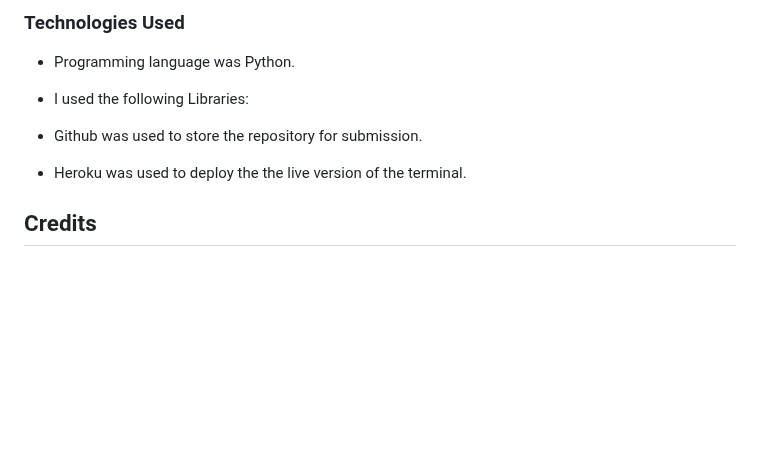
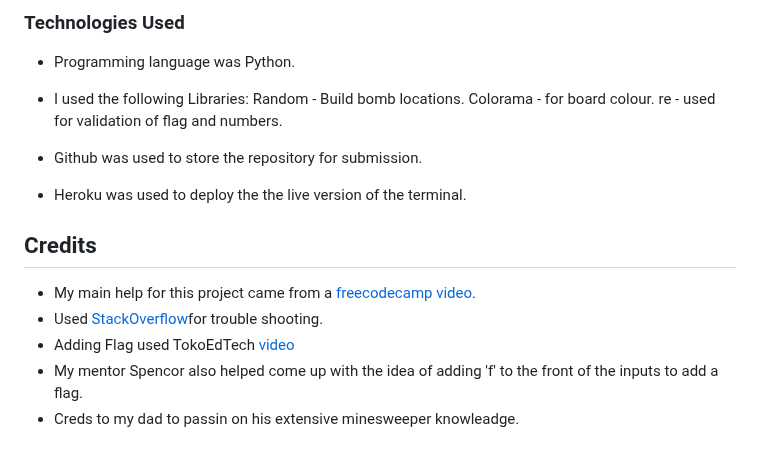
Before and after one commit to Lochy2000/MineSweeper-test, a Markdown page: README.md, the part around the change. Drawn GitHub-style; blank space fills up the shorter version.

Commit message:
content and creds added

```diff
--- a/README.md
+++ b/README.md
@@ -151,6 +151,9 @@ Difficulty levels. This can be done by adding three game modes which have more o
 -   Programming language was Python.
 
 -   I used the following Libraries:
+    Random - Build bomb locations.
+    Colorama - for board colour.
+    re - used for validation of flag and numbers.
 
 -   Github was used to store the repository for submission.
 
@@ -159,3 +162,9 @@ Difficulty levels. This can be done by adding three game modes which have more o
 
 
 ## Credits
+
+- My main help for this project came from a [freecodecamp video](https://www.youtube.com/watch?v=8ext9G7xspg&t=5236s&ab_channel=freeCodeCamp.org).
+- Used [StackOverflow](https://stackoverflow.com/questions/14693701/how-can-i-remove-the-ansi-escape-sequences-from-a-string-in-python)for trouble shooting.
+- Adding Flag used TokoEdTech [video](https://www.youtube.com/watch?v=XTT8mXwIGpQ&ab_channel=TokyoEdtech)
+- My mentor Spencor also helped come up with the idea of adding 'f' to the front of the inputs to add a flag.
+- Creds to my dad to passin on his extensive minesweeper knowleadge.
```
